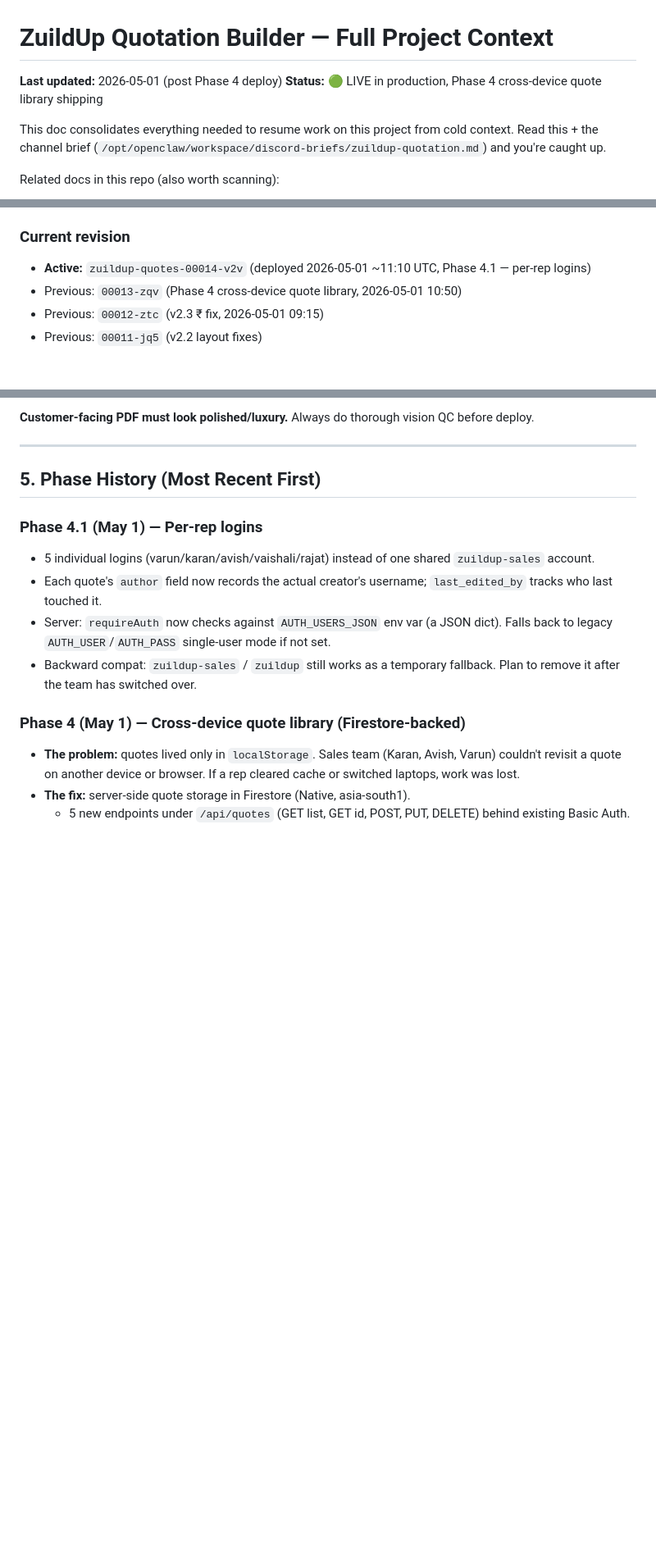
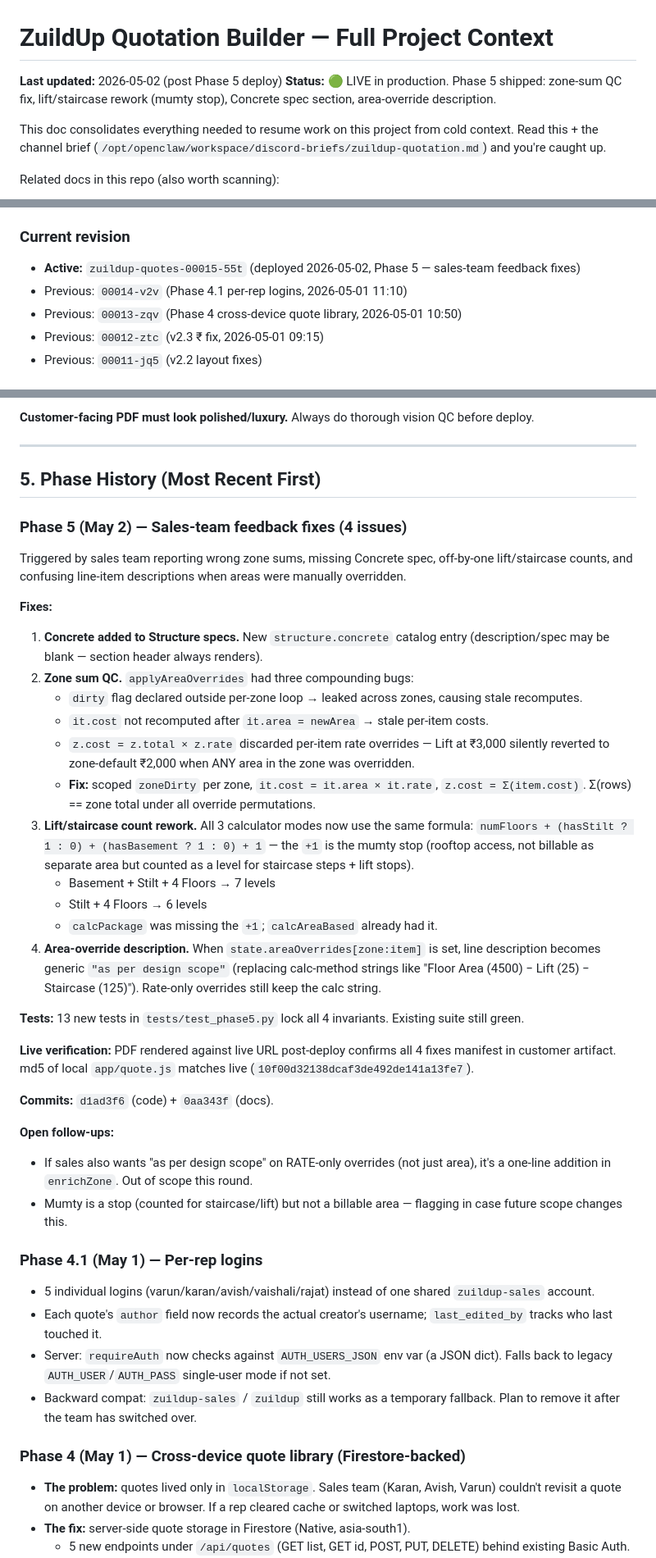
Before and after one commit to varunmahna-creator/zuildup-quotation-builder, a Markdown page: PROJECT_CONTEXT.md, 3 parts joined by grey strips. Shown at 82% size. Drawn GitHub-style; blank space fills up the shorter version.

Commit message:
docs: PROJECT_CONTEXT — Phase 5 (zone sums, lift/staircase, concrete, area-override desc)

```diff
--- a/PROJECT_CONTEXT.md
+++ b/PROJECT_CONTEXT.md
@@ -1,7 +1,7 @@
 # ZuildUp Quotation Builder — Full Project Context
 
-**Last updated:** 2026-05-01 (post Phase 4 deploy)
-**Status:** 🟢 LIVE in production, Phase 4 cross-device quote library shipping
+**Last updated:** 2026-05-02 (post Phase 5 deploy)
+**Status:** 🟢 LIVE in production. Phase 5 shipped: zone-sum QC fix, lift/staircase rework (mumty stop), Concrete spec section, area-override description.
 
 This doc consolidates everything needed to resume work on this project from cold context. Read this + the channel brief (`/opt/openclaw/workspace/discord-briefs/zuildup-quotation.md`) and you're caught up.
 
@@ -47,7 +47,8 @@ A web-based quotation/cost-estimate builder for **ZuildUp's** sales team to gene
 - **Service name:** `zuildup-quotes`
 
 ### Current revision
-- **Active:** `zuildup-quotes-00014-v2v` (deployed 2026-05-01 ~11:10 UTC, Phase 4.1 — per-rep logins)
+- **Active:** `zuildup-quotes-00015-55t` (deployed 2026-05-02, Phase 5 — sales-team feedback fixes)
+- Previous: `00014-v2v` (Phase 4.1 per-rep logins, 2026-05-01 11:10)
 - Previous: `00013-zqv` (Phase 4 cross-device quote library, 2026-05-01 10:50)
 - Previous: `00012-ztc` (v2.3 ₹ fix, 2026-05-01 09:15)
 - Previous: `00011-jq5` (v2.2 layout fixes)
@@ -140,6 +141,32 @@ google-chrome --headless=new --no-sandbox --disable-gpu \
 ---
 
 ## 5. Phase History (Most Recent First)
+
+### Phase 5 (May 2) — Sales-team feedback fixes (4 issues)
+Triggered by sales team reporting wrong zone sums, missing Concrete spec, off-by-one lift/staircase counts, and confusing line-item descriptions when areas were manually overridden.
+
+**Fixes:**
+1. **Concrete added to Structure specs.** New `structure.concrete` catalog entry (description/spec may be blank — section header always renders).
+2. **Zone sum QC.** `applyAreaOverrides` had three compounding bugs:
+   - `dirty` flag declared outside per-zone loop → leaked across zones, causing stale recomputes.
+   - `it.cost` not recomputed after `it.area = newArea` → stale per-item costs.
+   - `z.cost = z.total × z.rate` discarded per-item rate overrides — Lift at ₹3,000 silently reverted to zone-default ₹2,000 when ANY area in the zone was overridden.
+   - **Fix:** scoped `zoneDirty` per zone, `it.cost = it.area × it.rate`, `z.cost = Σ(item.cost)`. Σ(rows) == zone total under all override permutations.
+3. **Lift/staircase count rework.** All 3 calculator modes now use the same formula: `numFloors + (hasStilt ? 1 : 0) + (hasBasement ? 1 : 0) + 1` — the `+1` is the mumty stop (rooftop access, not billable as separate area but counted as a level for staircase steps + lift stops).
+   - Basement + Stilt + 4 Floors → 7 levels
+   - Stilt + 4 Floors → 6 levels
+   - `calcPackage` was missing the `+1`; `calcAreaBased` already had it.
+4. **Area-override description.** When `state.areaOverrides[zone:item]` is set, line description becomes generic `"as per design scope"` (replacing calc-method strings like "Floor Area (4500) − Lift (25) − Staircase (125)"). Rate-only overrides still keep the calc string.
+
+**Tests:** 13 new tests in `tests/test_phase5.py` lock all 4 invariants. Existing suite still green.
+
+**Live verification:** PDF rendered against live URL post-deploy confirms all 4 fixes manifest in customer artifact. md5 of local `app/quote.js` matches live (`10f00d32138dcaf3de492de141a13fe7`).
+
+**Commits:** `d1ad3f6` (code) + `0aa343f` (docs).
+
+**Open follow-ups:**
+- If sales also wants "as per design scope" on RATE-only overrides (not just area), it's a one-line addition in `enrichZone`. Out of scope this round.
+- Mumty is a stop (counted for staircase/lift) but not a billable area — flagging in case future scope changes this.
 
 ### Phase 4.1 (May 1) — Per-rep logins
 - 5 individual logins (varun/karan/avish/vaishali/rajat) instead of one shared `zuildup-sales` account.
```
